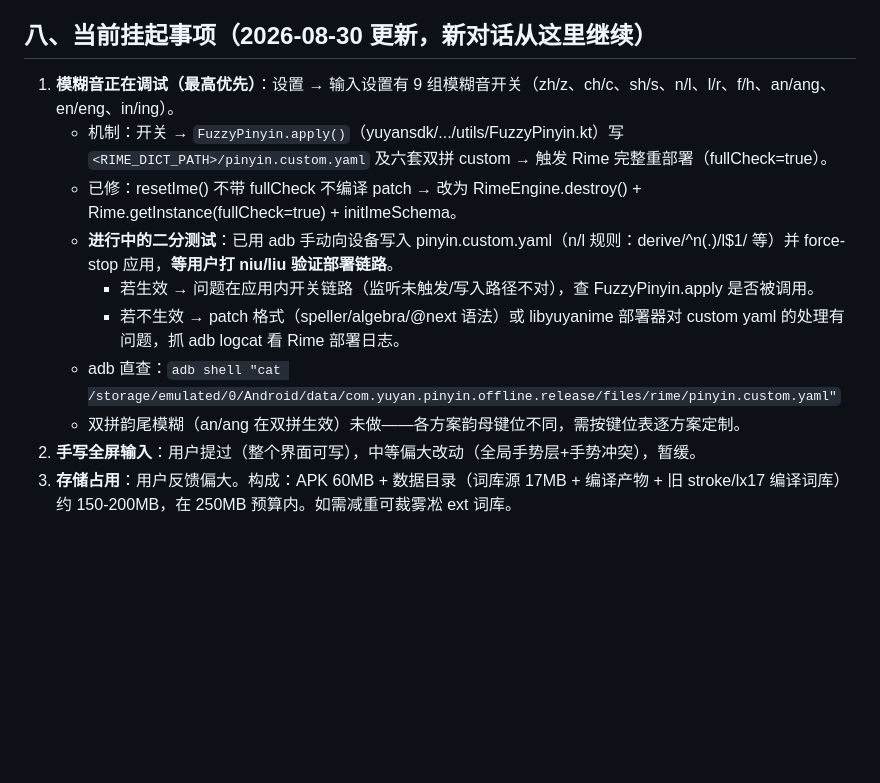
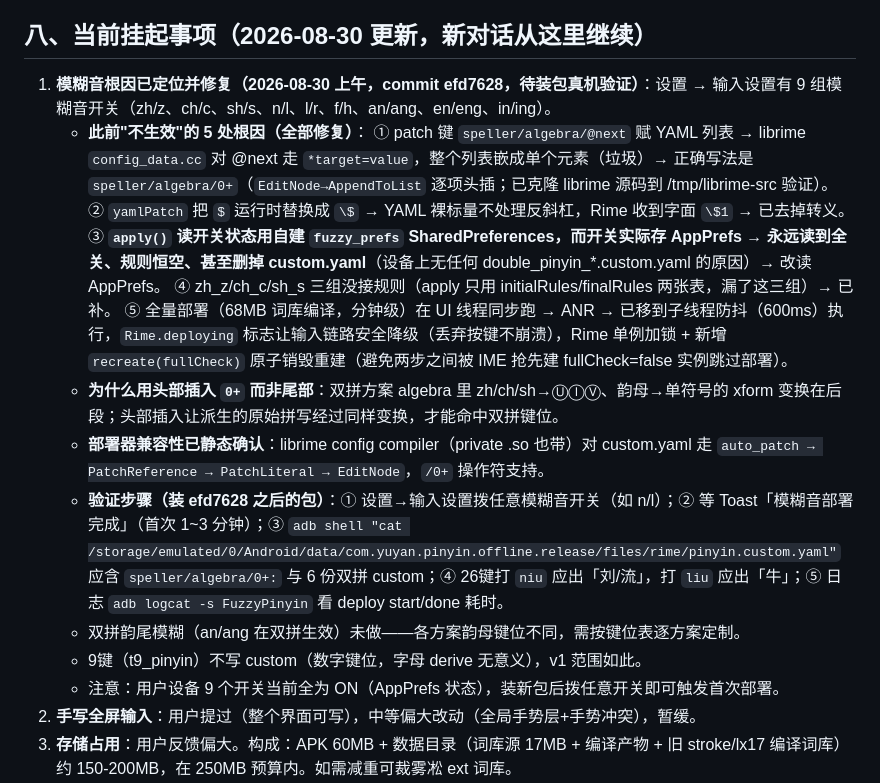
Before and after one commit to Xuanyze/ime, a Markdown page: PROJECT-HANDOFF.md, the part around the change. Rendered like a GitHub page; blank space fills up the shorter version.

Commit message:
交接文档：模糊音五处根因定位与修复记录、验证步骤

```diff
--- a/PROJECT-HANDOFF.md
+++ b/PROJECT-HANDOFF.md
@@ -107,14 +107,19 @@
 
 ## 八、当前挂起事项（2026-08-30 更新，新对话从这里继续）
 
-1. **模糊音正在调试（最高优先）**：设置 → 输入设置有 9 组模糊音开关（zh/z、ch/c、sh/s、n/l、l/r、f/h、an/ang、en/eng、in/ing）。
-   - 机制：开关 → `FuzzyPinyin.apply()`（yuyansdk/.../utils/FuzzyPinyin.kt）写 `<RIME_DICT_PATH>/pinyin.custom.yaml` 及六套双拼 custom → 触发 Rime 完整重部署（fullCheck=true）。
-   - 已修：resetIme() 不带 fullCheck 不编译 patch → 改为 RimeEngine.destroy() + Rime.getInstance(fullCheck=true) + initImeSchema。
-   - **进行中的二分测试**：已用 adb 手动向设备写入 pinyin.custom.yaml（n/l 规则：derive/^n(.)/l$1/ 等）并 force-stop 应用，**等用户打 niu/liu 验证部署链路**。
-     - 若生效 → 问题在应用内开关链路（监听未触发/写入路径不对），查 FuzzyPinyin.apply 是否被调用。
-     - 若不生效 → patch 格式（speller/algebra/@next 语法）或 libyuyanime 部署器对 custom yaml 的处理有问题，抓 adb logcat 看 Rime 部署日志。
-   - adb 直查：`adb shell "cat /storage/emulated/0/Android/data/com.yuyan.pinyin.offline.release/files/rime/pinyin.custom.yaml"`
+1. **模糊音根因已定位并修复（2026-08-30 上午，commit efd7628，待装包真机验证）**：设置 → 输入设置有 9 组模糊音开关（zh/z、ch/c、sh/s、n/l、l/r、f/h、an/ang、en/eng、in/ing）。
+   - **此前"不生效"的 5 处根因（全部修复）**：
+     ① patch 键 `speller/algebra/@next` 赋 YAML 列表 → librime `config_data.cc` 对 @next 走 `*target=value`，整个列表嵌成单个元素（垃圾）→ 正确写法是 `speller/algebra/0+`（`EditNode→AppendToList` 逐项头插；已克隆 librime 源码到 /tmp/librime-src 验证）。
+     ② `yamlPatch` 把 `$` 运行时替换成 `\$` → YAML 裸标量不处理反斜杠，Rime 收到字面 `\$1` → 已去掉转义。
+     ③ **`apply()` 读开关状态用自建 `fuzzy_prefs` SharedPreferences，而开关实际存 AppPrefs → 永远读到全关、规则恒空、甚至删掉 custom.yaml**（设备上无任何 double_pinyin_*.custom.yaml 的原因）→ 改读 AppPrefs。
+     ④ zh_z/ch_c/sh_s 三组没接规则（apply 只用 initialRules/finalRules 两张表，漏了这三组）→ 已补。
+     ⑤ 全量部署（68MB 词库编译，分钟级）在 UI 线程同步跑 → ANR → 已移到子线程防抖（600ms）执行，`Rime.deploying` 标志让输入链路安全降级（丢弃按键不崩溃），Rime 单例加锁 + 新增 `recreate(fullCheck)` 原子销毁重建（避免两步之间被 IME 抢先建 fullCheck=false 实例跳过部署）。
+   - **为什么用头部插入 `0+` 而非尾部**：双拼方案 algebra 里 zh/ch/sh→ⓊⒾⓋ、韵母→单符号的 xform 变换在后段；头部插入让派生的原始拼写经过同样变换，才能命中双拼键位。
+   - **部署器兼容性已静态确认**：librime config compiler（private .so 也带）对 custom.yaml 走 `auto_patch → PatchReference → PatchLiteral → EditNode`，`/0+` 操作符支持。
+   - **验证步骤（装 efd7628 之后的包）**：① 设置→输入设置拨任意模糊音开关（如 n/l）；② 等 Toast「模糊音部署完成」（首次 1~3 分钟）；③ `adb shell "cat /storage/emulated/0/Android/data/com.yuyan.pinyin.offline.release/files/rime/pinyin.custom.yaml"` 应含 `speller/algebra/0+:` 与 6 份双拼 custom；④ 26键打 `niu` 应出「刘/流」，打 `liu` 应出「牛」；⑤ 日志 `adb logcat -s FuzzyPinyin` 看 deploy start/done 耗时。
    - 双拼韵尾模糊（an/ang 在双拼生效）未做——各方案韵母键位不同，需按键位表逐方案定制。
+   - 9键（t9_pinyin）不写 custom（数字键位，字母 derive 无意义），v1 范围如此。
+   - 注意：用户设备 9 个开关当前全为 ON（AppPrefs 状态），装新包后拨任意开关即可触发首次部署。
 2. **手写全屏输入**：用户提过（整个界面可写），中等偏大改动（全局手势层+手势冲突），暂缓。
 3. **存储占用**：用户反馈偏大。构成：APK 60MB + 数据目录（词库源 17MB + 编译产物 + 旧 stroke/lx17 编译词库）约 150-200MB，在 250MB 预算内。如需减重可裁雾凇 ext 词库。
 4. **宣传页**：docs/index.html（v3 深色工具风，内嵌 CSS 键盘演示）。docs/assets/ 有两张干净真机截图（board_full.jpg、board_handwriting.jpg）未引用，可加回"实机"小节。待办：部署到 EdgeOne Pages（大陆可访问）——导入 Git 仓库/输出目录 docs/无构建命令，等用户操作结果。
```
